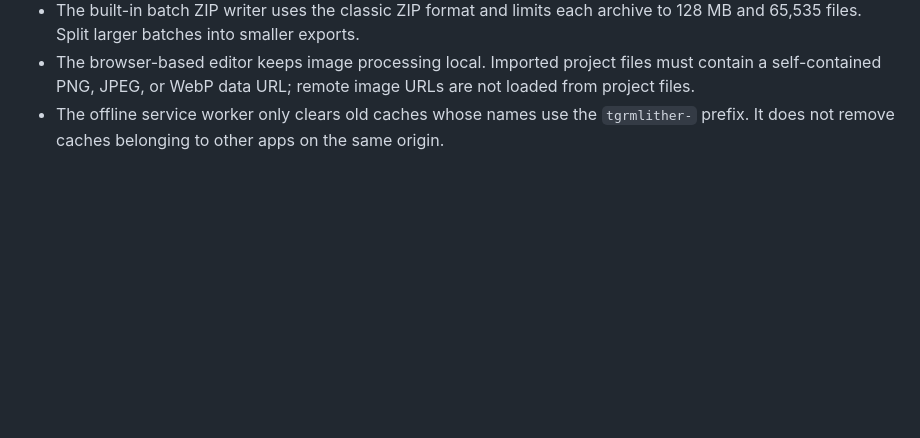
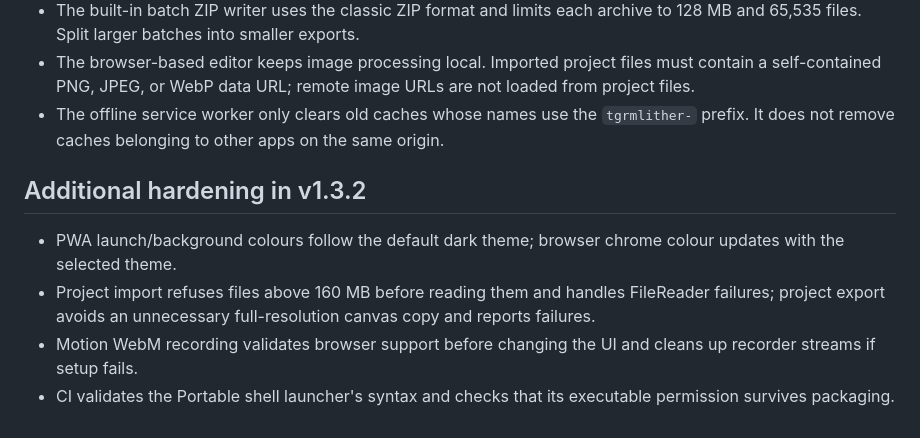
Before and after one commit to moroskinbiba-crypto/521252, a Markdown page: README.md, the part around the change. Rendered like a GitHub page; blank space fills up the shorter version.

Commit message:
docs: describe project import and portable validation limits

```diff
--- a/README.md
+++ b/README.md
@@ -58,3 +58,11 @@ MIT. See [LICENSE](LICENSE).
 - The built-in batch ZIP writer uses the classic ZIP format and limits each archive to 128 MB and 65,535 files. Split larger batches into smaller exports.
 - The browser-based editor keeps image processing local. Imported project files must contain a self-contained PNG, JPEG, or WebP data URL; remote image URLs are not loaded from project files.
 - The offline service worker only clears old caches whose names use the `tgrmlither-` prefix. It does not remove caches belonging to other apps on the same origin.
+
+
+## Additional hardening in v1.3.2
+
+- PWA launch/background colours follow the default dark theme; browser chrome colour updates with the selected theme.
+- Project import refuses files above 160 MB before reading them and handles FileReader failures; project export avoids an unnecessary full-resolution canvas copy and reports failures.
+- Motion WebM recording validates browser support before changing the UI and cleans up recorder streams if setup fails.
+- CI validates the Portable shell launcher's syntax and checks that its executable permission survives packaging.
```
